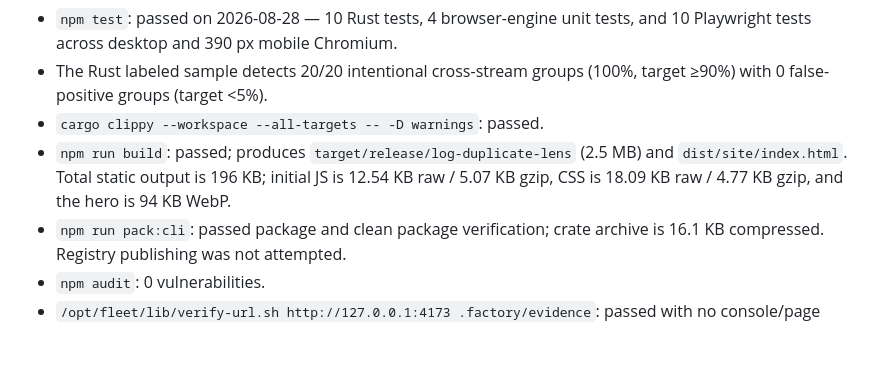
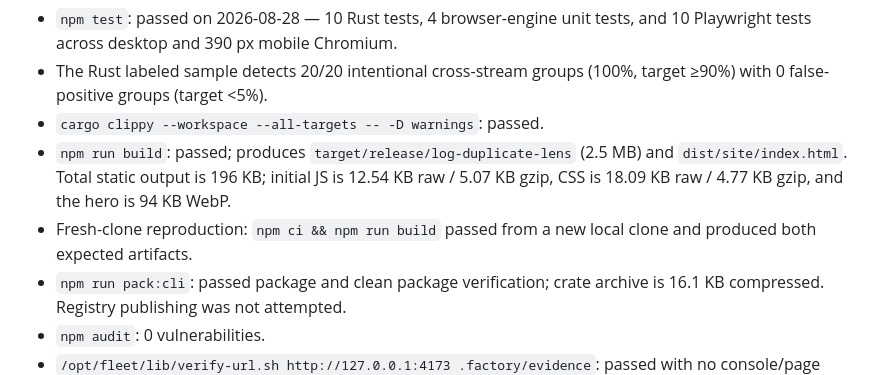
Before and after one commit to B-Divyesh/sf-log-duplicate-lens, a Markdown page: .factory/handoff.md, the part around the change. Rendered like a GitHub page; blank space fills up the shorter version.

Commit message:
docs: confirm clean-clone build

```diff
--- a/.factory/handoff.md
+++ b/.factory/handoff.md
@@ -25,6 +25,7 @@ npm run pack:cli
 - The Rust labeled sample detects 20/20 intentional cross-stream groups (100%, target ≥90%) with 0 false-positive groups (target <5%).
 - `cargo clippy --workspace --all-targets -- -D warnings`: passed.
 - `npm run build`: passed; produces `target/release/log-duplicate-lens` (2.5 MB) and `dist/site/index.html`. Total static output is 196 KB; initial JS is 12.54 KB raw / 5.07 KB gzip, CSS is 18.09 KB raw / 4.77 KB gzip, and the hero is 94 KB WebP.
+- Fresh-clone reproduction: `npm ci && npm run build` passed from a new local clone and produced both expected artifacts.
 - `npm run pack:cli`: passed package and clean package verification; crate archive is 16.1 KB compressed. Registry publishing was not attempted.
 - `npm audit`: 0 vulnerabilities.
 - `/opt/fleet/lib/verify-url.sh http://127.0.0.1:4173 .factory/evidence`: passed with no console/page errors, title and `lang`, exactly one `h1`, a `main` landmark, and no missing image alt text.
```
